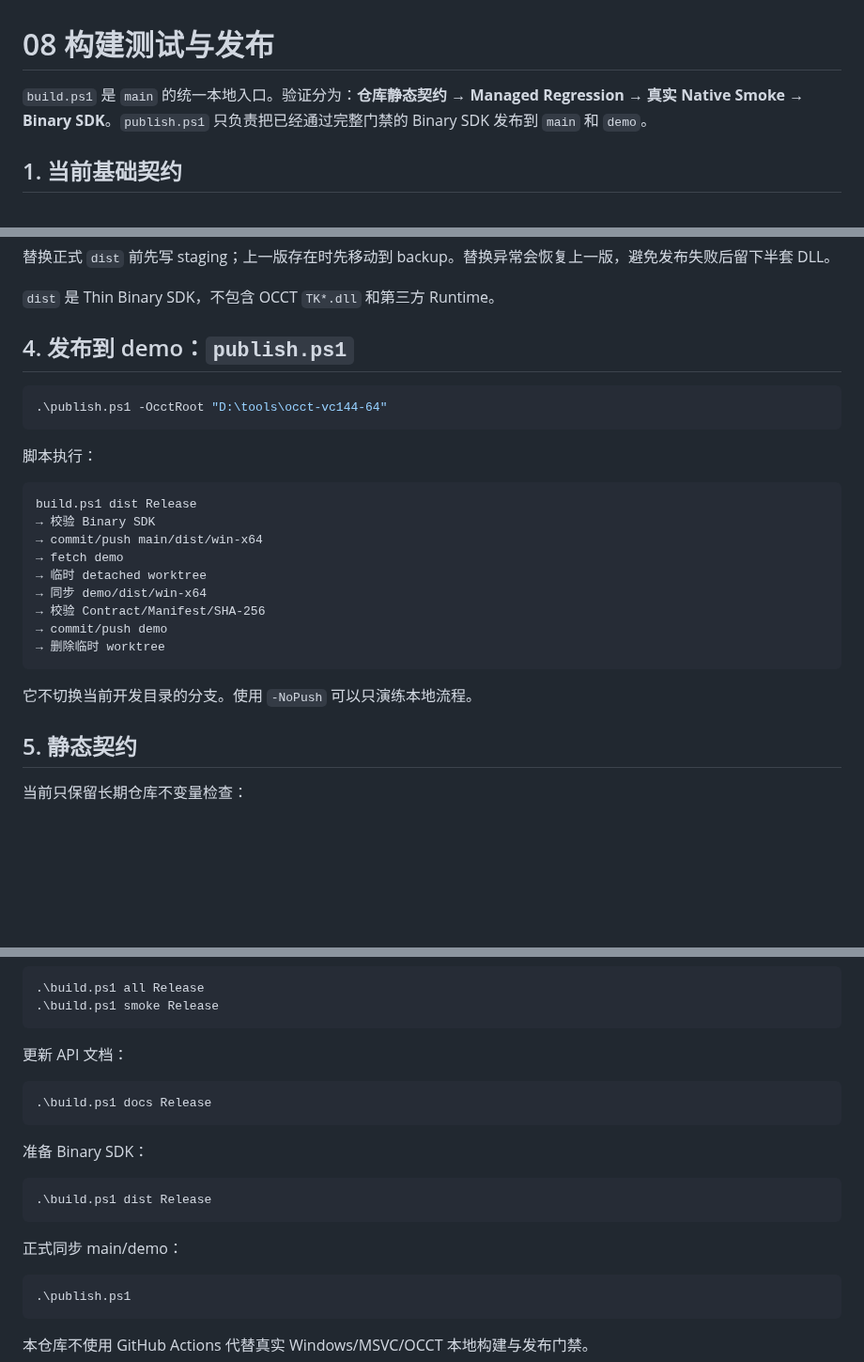
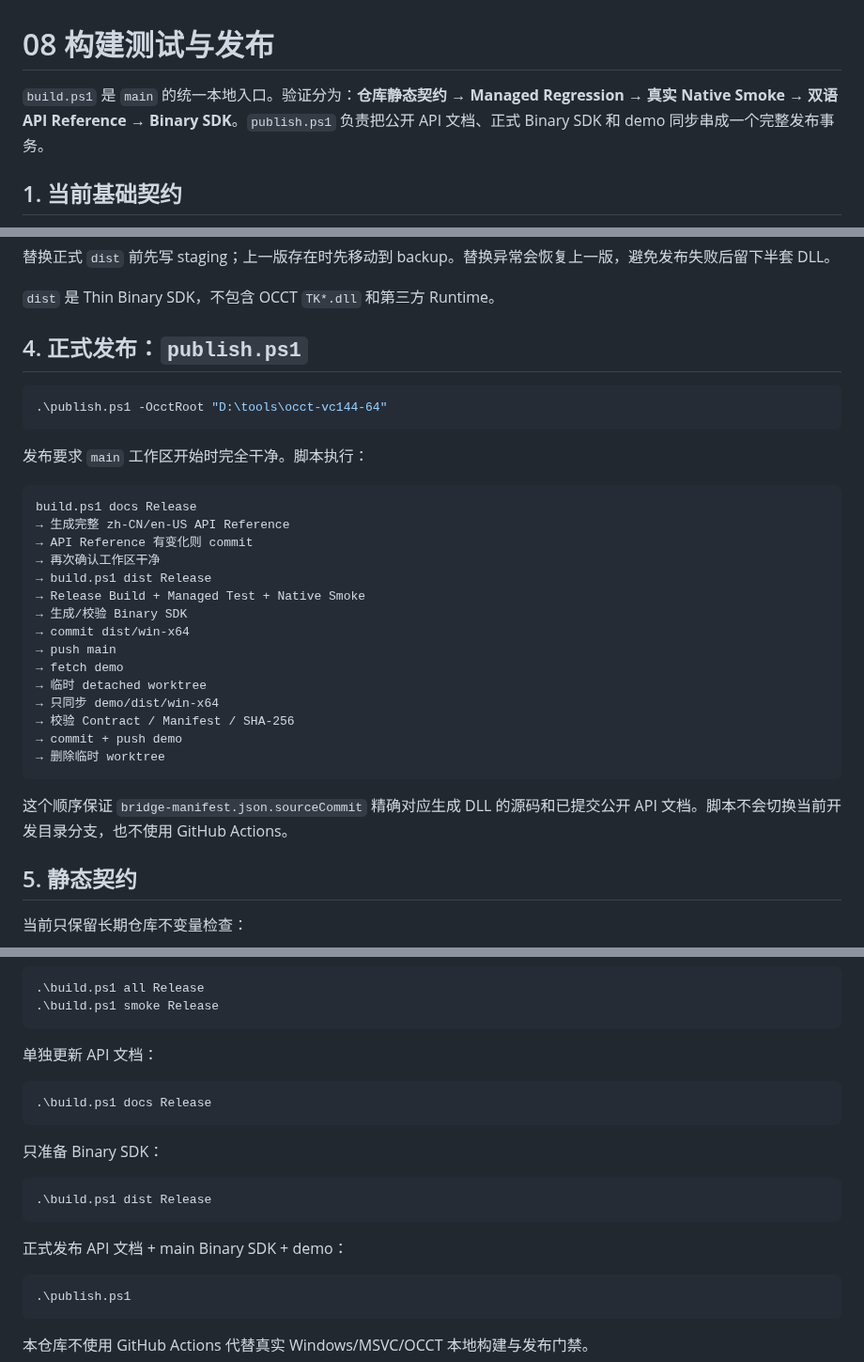
Before and after one commit to zly258/OcctCSharpBridge, a Markdown page: docs/zh-CN/08_构建测试与发布.md, 3 parts joined by grey strips. Shown at 94% size. Rendered like a GitHub page; blank space fills up the shorter version.

Commit message:
Document API-aware release publishing

````diff
--- a/docs/zh-CN/08_构建测试与发布.md
+++ b/docs/zh-CN/08_构建测试与发布.md
@@ -1,6 +1,6 @@
 # 08 构建测试与发布
 
-`build.ps1` 是 `main` 的统一本地入口。验证分为：**仓库静态契约 → Managed Regression → 真实 Native Smoke → Binary SDK**。`publish.ps1` 只负责把已经通过完整门禁的 Binary SDK 发布到 `main` 和 `demo`。
+`build.ps1` 是 `main` 的统一本地入口。验证分为：**仓库静态契约 → Managed Regression → 真实 Native Smoke → 双语 API Reference → Binary SDK**。`publish.ps1` 负责把公开 API 文档、正式 Binary SDK 和 demo 同步串成一个完整发布事务。
 
 ## 1. 当前基础契约
 
@@ -101,27 +101,33 @@ Manifest 记录 Bridge Version、Native ABI、OCCT Version、Target Framework、
 
 `dist` 是 Thin Binary SDK，不包含 OCCT `TK*.dll` 和第三方 Runtime。
 
-## 4. 发布到 demo：`publish.ps1`
+## 4. 正式发布：`publish.ps1`
 
 ```powershell
 .\publish.ps1 -OcctRoot "D:\tools\occt-vc144-64"
 ```
 
-脚本执行：
+发布要求 `main` 工作区开始时完全干净。脚本执行：
 
 ```text
-build.ps1 dist Release
-→ 校验 Binary SDK
-→ commit/push main/dist/win-x64
+build.ps1 docs Release
+→ 生成完整 zh-CN/en-US API Reference
+→ API Reference 有变化则 commit
+→ 再次确认工作区干净
+→ build.ps1 dist Release
+→ Release Build + Managed Test + Native Smoke
+→ 生成/校验 Binary SDK
+→ commit dist/win-x64
+→ push main
 → fetch demo
 → 临时 detached worktree
-→ 同步 demo/dist/win-x64
-→ 校验 Contract/Manifest/SHA-256
-→ commit/push demo
+→ 只同步 demo/dist/win-x64
+→ 校验 Contract / Manifest / SHA-256
+→ commit + push demo
 → 删除临时 worktree
 ```
 
-它不切换当前开发目录的分支。使用 `-NoPush` 可以只演练本地流程。
+这个顺序保证 `bridge-manifest.json.sourceCommit` 精确对应生成 DLL 的源码和已提交公开 API 文档。脚本不会切换当前开发目录分支，也不使用 GitHub Actions。
 
 ## 5. 静态契约
 
@@ -170,19 +176,19 @@ Managed Regression 覆盖 Value Type、Guard、Owner-aware Handle、Geometry/Tra
 .\build.ps1 smoke Release
 ```
 
-更新 API 文档：
+单独更新 API 文档：
 
 ```powershell
 .\build.ps1 docs Release
 ```
 
-准备 Binary SDK：
+只准备 Binary SDK：
 
 ```powershell
 .\build.ps1 dist Release
 ```
 
-正式同步 main/demo：
+正式发布 API 文档 + main Binary SDK + demo：
 
 ```powershell
 .\publish.ps1
````
